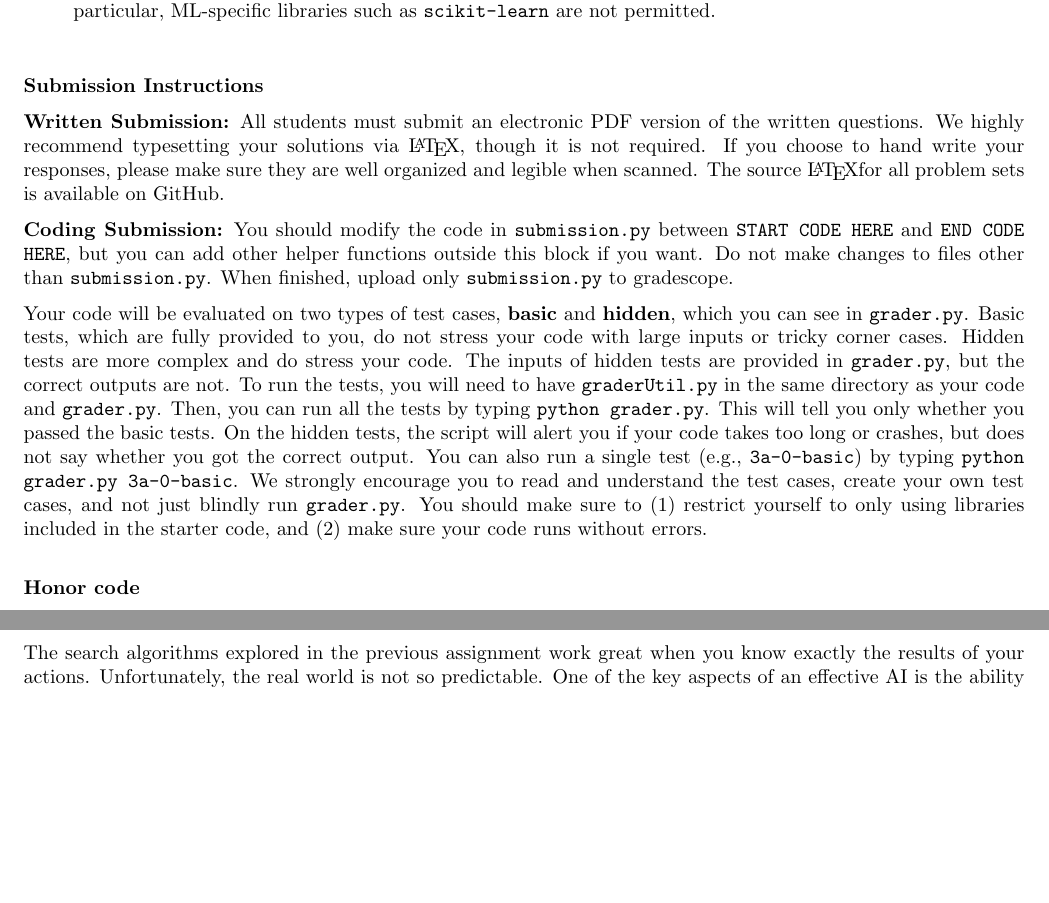
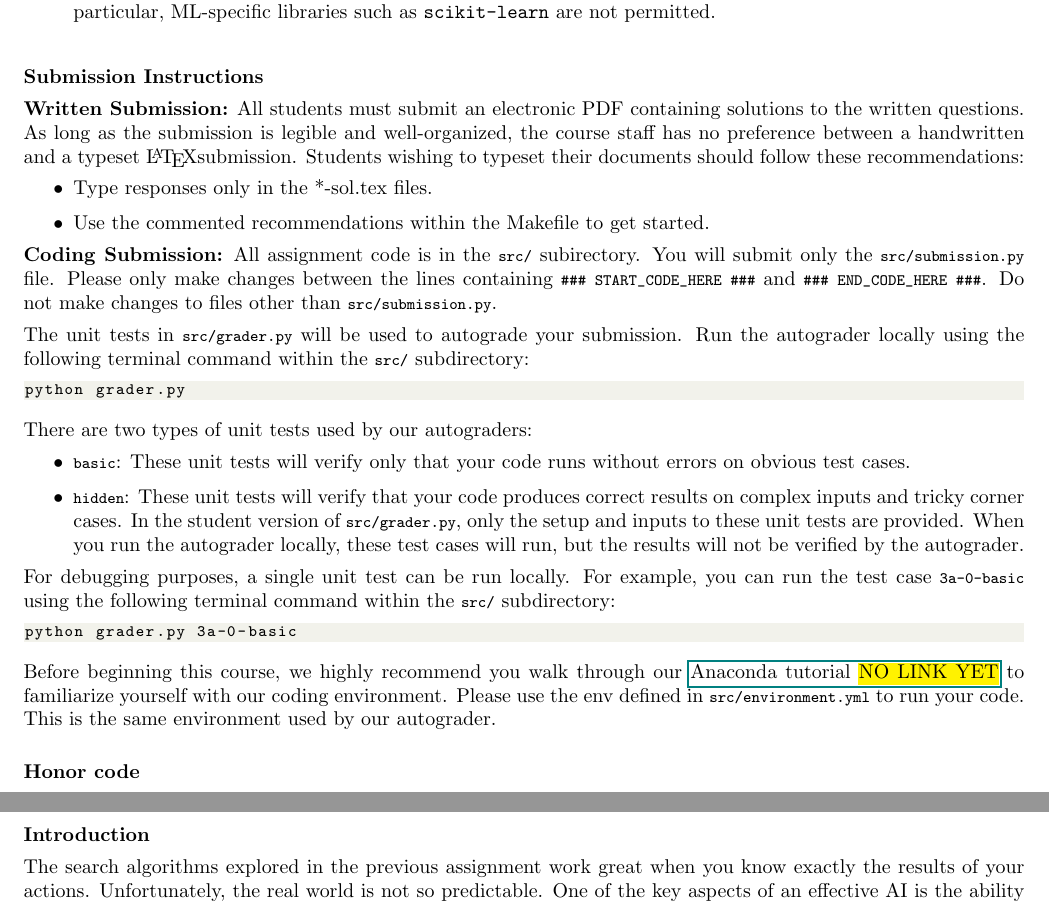
Before and after one commit to priyankami/XCS221-A3, a LaTeX document (tex/A3.tex, which reads tex/00-instructions/02-submission.tex, tex/00-intro.tex, tex/macros.tex): two parts of pages 1 and 2 of 6 before the commit and two parts of pages 1 and 2 of 7 after it, joined at a grey line, cut so that both start at the same text, the shorter picture padded with empty space. Compiled offline with pdfLaTeX.

Commit message:
Minor improvements.

```diff
--- a/tex/00-instructions/02-submission.tex
+++ b/tex/00-instructions/02-submission.tex
@@ -1,32 +1,52 @@
 {\bf Submission Instructions}
 
 {\bf Written Submission:}
-All students must submit an electronic PDF version of the written questions. We
-highly recommend typesetting your solutions via \LaTeX, though it is not
-required. If you choose to hand write your responses, please make sure they are
-well organized and legible when scanned. The source \LaTeX for all problem sets
-is available on GitHub.
+All students must submit an electronic PDF containing solutions to the written
+questions. As long as the submission is legible and well-organized, the course
+staff has no preference between a handwritten and a typeset \LaTeX submission.
+Students wishing to typeset their documents should follow these recommendations:
+\begin{itemize}
+  \item Type responses only in the *-sol.tex files.
+  \item Use the commented recommendations within the Makefile to get started.
+\end{itemize}
 
 {\bf Coding Submission:}
-You should modify the code in {\tt submission.py} between {\tt  START CODE
-HERE} and {\tt END CODE HERE}, but you can add other helper functions outside
-this block if you want. Do not make changes to files other than
-{\tt submission.py}.  When finished, upload only {\tt submission.py} to
-gradescope.
+All assignment code is in the |src/| subirectory.  You will submit only the
+|src/submission.py| file.  Please only make changes between the lines containing
+|### START_CODE_HERE ###| and |### END_CODE_HERE ###|. Do not make changes to
+% The astute reader will notice that there are underscores in the
+% START_CODE_HERE and END_CODE_HERE flags, while the source files actually
+% contain spaces.  This is because our solution sanitization script will
+% otherwise recognize this tag and attempt to delete it.  The underscores are a
+% simple way to prevent this.
+files other than |src/submission.py|.
 
-Your code will be evaluated on two types of test cases, {\bf basic} and
-{\bf hidden}, which you can see in {\tt grader.py}. Basic tests, which are fully
-provided to you, do not stress your code with large inputs or tricky corner
-cases. Hidden tests are more complex and do stress your code.  The inputs of
-hidden tests are provided in {\tt grader.py}, but the correct outputs are not.
-To run the tests, you will need to have {\tt graderUtil.py} in the same
-directory as your code and {\tt grader.py}. Then, you can run all the tests by
-typing {\tt python grader.py}. This will tell you only whether you passed the
-basic tests. On the hidden tests, the script will alert you if your code takes
-too long or crashes, but does not say whether you got the correct output. You
-can also run a single test (e.g., {\tt 3a-0-basic}) by typing {\tt python
-grader.py 3a-0-basic}. We strongly encourage you to read and understand the
-test cases, create your own test cases, and not just blindly run
-{\tt grader.py}. You should make sure to (1) restrict yourself to only using
-libraries included in the starter code, and (2) make sure your code runs without
-errors.
+The unit tests in |src/grader.py| will be used to autograde your submission.
+Run the autograder locally using the following terminal command within the
+|src/| subdirectory:
+\begin{lstlisting}
+python grader.py
+\end{lstlisting}
+
+There are two types of unit tests used by our autograders:
+\begin{itemize}
+  \item |basic|:  These unit tests will verify only that your code runs without
+  errors on obvious test cases.
+  \item |hidden|: These unit tests will verify that your code produces correct
+  results on complex inputs and tricky corner cases.  In the student version of
+  |src/grader.py|, only the setup and inputs to these unit tests are provided.
+  When you run the autograder locally, these test cases will run, but the
+  results will not be verified by the autograder.
+\end{itemize}
+
+For debugging purposes, a single unit test can be run locally.  For example, you
+can run the test case |3a-0-basic| using the following terminal command within
+the |src/| subdirectory:
+\begin{lstlisting}
+python grader.py 3a-0-basic
+\end{lstlisting}
+
+Before beginning this course, we highly recommend you walk through our
+\href{nolink}{Anaconda tutorial \hl{NO LINK YET}} to familiarize yourself with
+our coding environment.  Please use the env defined in |src/environment.yml|
+to run your code.  This is the same environment used by our autograder.
--- /dev/null
+++ b/tex/00-intro.tex
@@ -0,0 +1,5 @@
+{\bf Introduction}
+
+The search algorithms explored in the previous assignment work great when you
+know exactly the results of your actions.  Unfortunately, the real world is not
+so predictable.  One of the key aspects of an effective AI is the ability to
--- a/tex/macros.tex
+++ b/tex/macros.tex
@@ -32,7 +32,7 @@
 
 \lstset{style=mystyle}
 
-\usepackage{hyperref}
+\usepackage[hyperfootnotes=false]{hyperref}
 \usepackage{nccmath}
 \usepackage{mathtools}
 \usepackage{graphicx,caption}
@@ -106,8 +106,8 @@
 \setlist[enumerate]{itemsep=6pt, topsep=0pt}
 
 \setlength{\parindent}{0pt}
-\setlength{\parskip}{6pt}
-\setlist[enumerate]{parsep=6pt}
+\setlength{\parskip}{4pt}
+\setlist[enumerate]{parsep=4pt}
 \setlength{\unitlength}{1cm}
 
 \renewcommand{\Re}{{\mathbb R}}
--- a/tex/points_macros.tex
+++ b/tex/points_macros.tex
@@ -11,9 +11,9 @@
     {3a}{\textbf{[8 points (Coding)]}}
     {3b}{\textbf{[3 points (Coding)]}}
     {4a}{\textbf{[6 points (Coding)]}}
-    {4b}{\textbf{[3 points (Coding)]}}
+    {4b}{\textbf{[3 points (Written)]}}
     {4c}{\textbf{[4 points (Coding)]}}
-    {4d}{\textbf{[4 points (Coding)]}}
+    {4d}{\textbf{[4 points (Written)]}}
   }[\PackageError{points}{Cannot assign point value to unknown question: #1}{}]
 }
 % DO NOT MAKE EDITS TO THIS FILE
```
Also changed, not shown: src/environment.yml (added, +7 -0 lines), tex/A3.tex (+2 -9 lines), A3.pdf, Makefile, tex/latexmkrc, tex/00-intro.tex (6 more changed lines), 1 other file.
